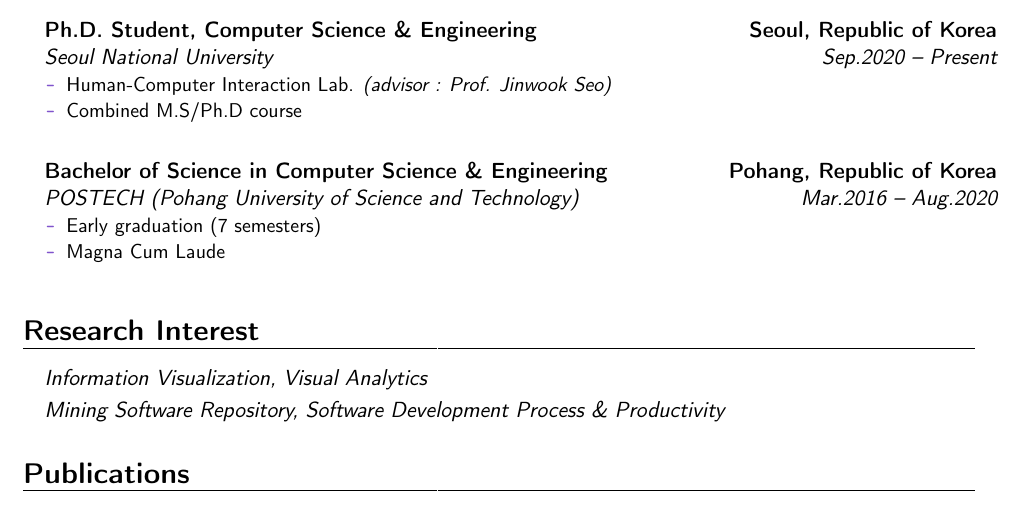
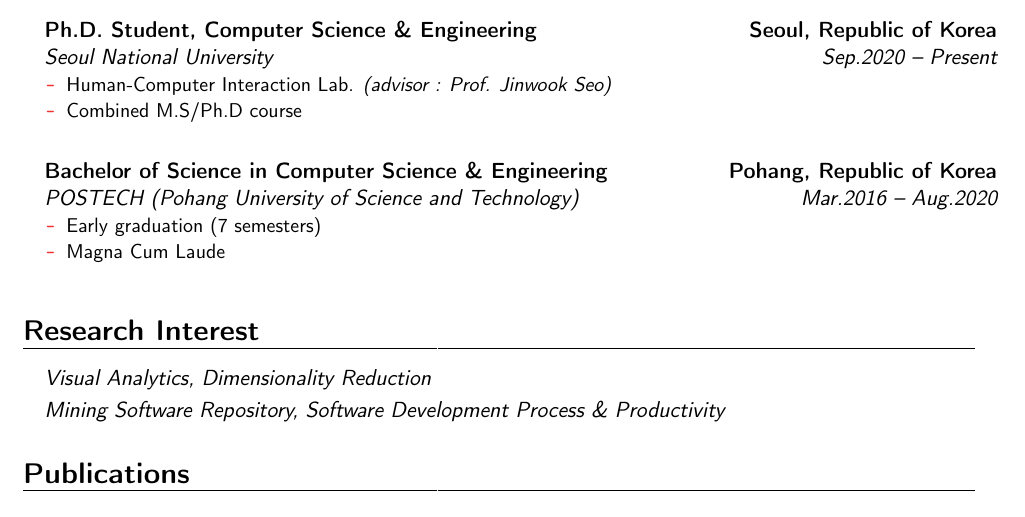
Before and after one commit to hj-n/cv, a LaTeX CV (cv.tex): part of page 1 of 2, cut so that both start at the same text. Compiled offline with pdfLaTeX.

Commit message:
changed color & reserach interest

```diff
--- a/cv.tex
+++ b/cv.tex
@@ -1,7 +1,7 @@
 
 \documentclass[11pt,a4paper,sans]{moderncv}
 \moderncvstyle{banking}
-\moderncvcolor{purple}
+\moderncvcolor{red}
 
 % Commands
 
@@ -84,7 +83,7 @@
 \section{Research Interest}
 \begin{itemize}
 
-    \item \textit{Information Visualization, Visual Analytics}
+    \item \textit{Visual Analytics, Dimensionality Reduction}
     \item \textit{Mining Software Repository, Software Development Process \& Productivity}\vspace{1mm}
 
 \end{itemize}
```
Also changed, not shown: cv.pdf, cv.tex (1 more changed lines).
